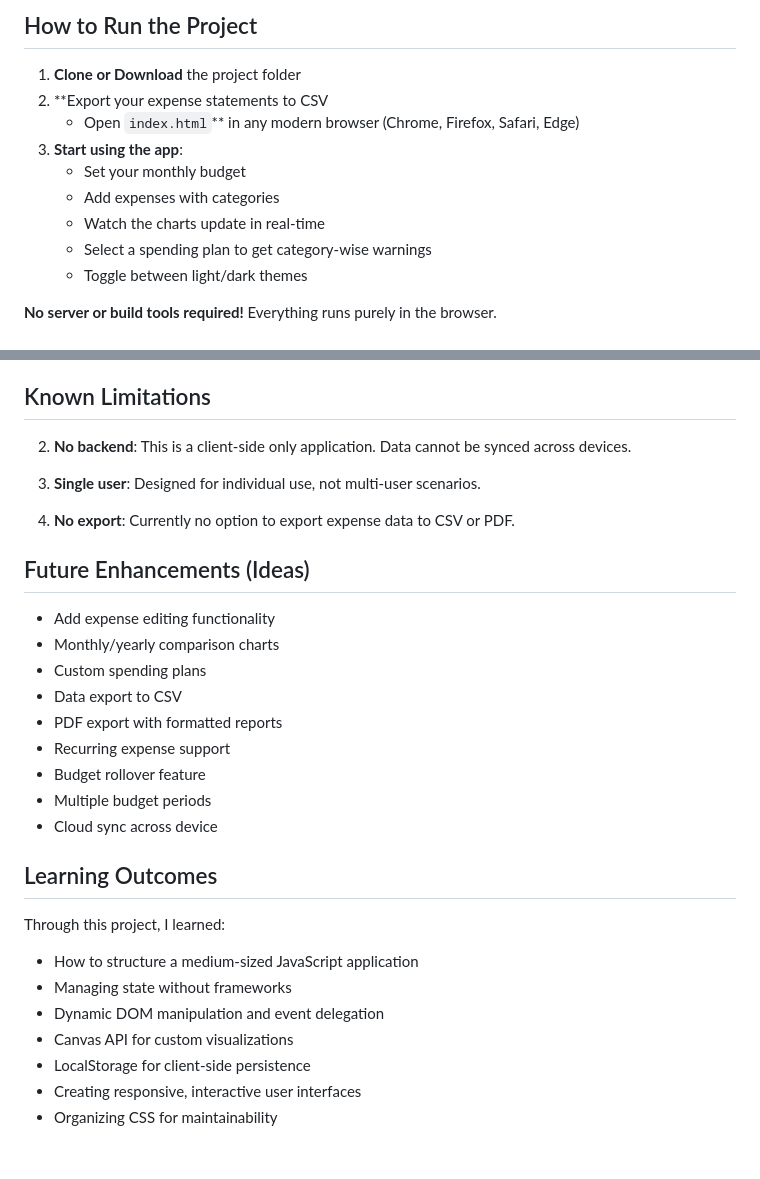
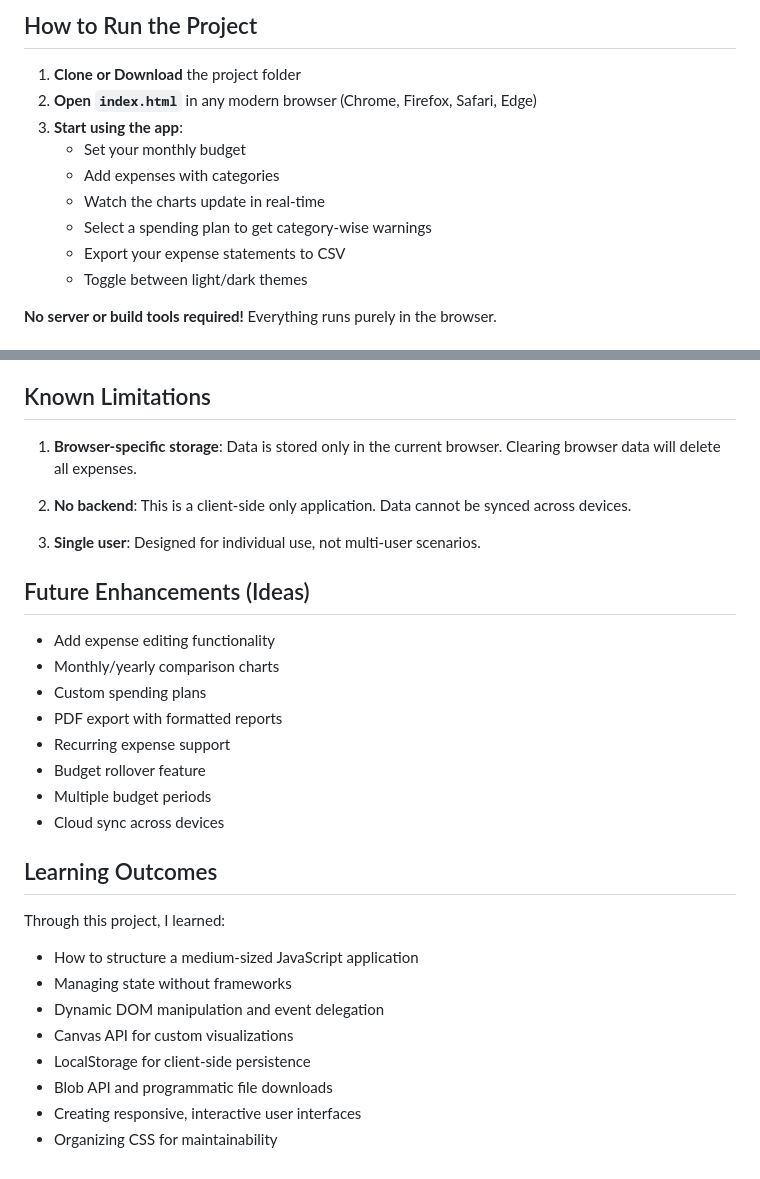
Before and after one commit to Abhinav31122006/SpendSense, a Markdown page: README.md, 2 parts joined by grey strips. Rendered like a GitHub page.

Commit message:
Add CSV export functionality for expense statements

```diff
--- a/README.md
+++ b/README.md
@@ -108,13 +108,13 @@ Many people struggle to track their daily expenses and understand where their mo
 ## How to Run the Project
 
 1. **Clone or Download** the project folder
-2. **Export your expense statements to CSV
-   - Open `index.html`** in any modern browser (Chrome, Firefox, Safari, Edge)
+2. **Open `index.html`** in any modern browser (Chrome, Firefox, Safari, Edge)
 3. **Start using the app**:
    - Set your monthly budget
    - Add expenses with categories
    - Watch the charts update in real-time
    - Select a spending plan to get category-wise warnings
+   - Export your expense statements to CSV
    - Toggle between light/dark themes
 
 **No server or build tools required!** Everything runs purely in the browser.
@@ -155,23 +155,22 @@ Many people struggle to track their daily expenses and understand where their mo
 
 ## Known Limitations
 
+1. **Browser-specific storage**: Data is stored only in the current browser. Clearing browser data will delete all expenses.
+
 2. **No backend**: This is a client-side only application. Data cannot be synced across devices.
 
 3. **Single user**: Designed for individual use, not multi-user scenarios.
-
-4. **No export**: Currently no option to export expense data to CSV or PDF.
 
 ## Future Enhancements (Ideas)
 
 - Add expense editing functionality
 - Monthly/yearly comparison charts
 - Custom spending plans
-- Data export to CSV
 - PDF export with formatted reports
 - Recurring expense support
 - Budget rollover feature
 - Multiple budget periods
-- Cloud sync across device
+- Cloud sync across devices
 ## Learning Outcomes
 
 Through this project, I learned:
@@ -180,5 +179,6 @@ Through this project, I learned:
 - Dynamic DOM manipulation and event delegation
 - Canvas API for custom visualizations
 - LocalStorage for client-side persistence
+- Blob API and programmatic file downloads
 - Creating responsive, interactive user interfaces
 - Organizing CSS for maintainability
```
